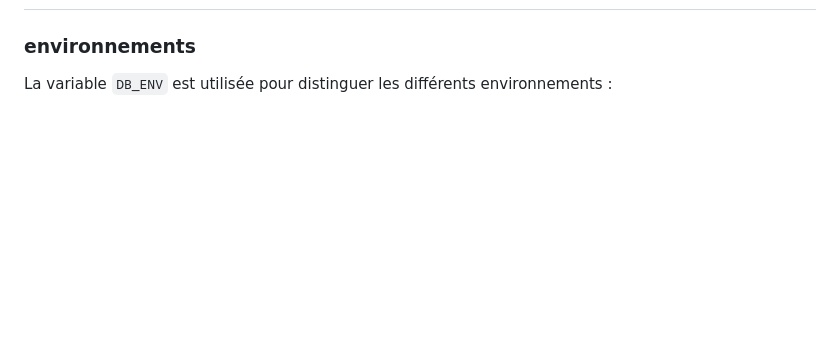
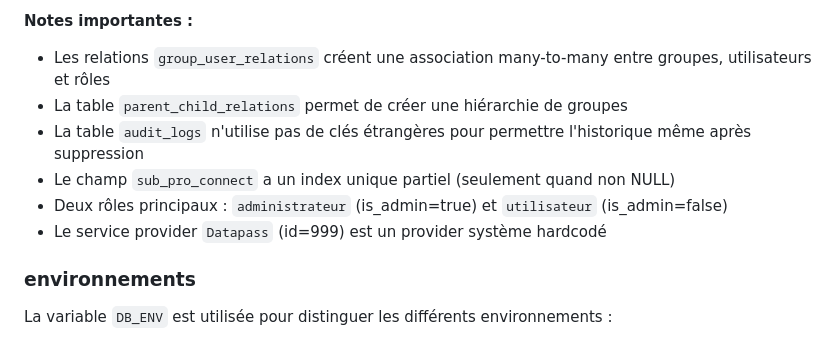
Before and after one commit to datagouv/roles.data, a Markdown page: README.md, the part around one of its changes. Rendered like a GitHub page; blank space fills up the shorter version.

Commit message:
docs: create a DB schema in README

```diff
--- a/README.md
+++ b/README.md
@@ -70,3 +179,10 @@ Cette commande est systématiquement testée dans la CI par la Github Action `do
+**Notes importantes :**
+- Les relations `group_user_relations` créent une association many-to-many entre groupes, utilisateurs et rôles
+- La table `parent_child_relations` permet de créer une hiérarchie de groupes
+- La table `audit_logs` n'utilise pas de clés étrangères pour permettre l'historique même après suppression
+- Le champ `sub_pro_connect` a un index unique partiel (seulement quand non NULL)
+- Deux rôles principaux : `administrateur` (is_admin=true) et `utilisateur` (is_admin=false)
+- Le service provider `Datapass` (id=999) est un provider système hardcodé
 
 ### environnements
 
```
Also changed, not shown: other parts of README.md (+109 -0 lines).
